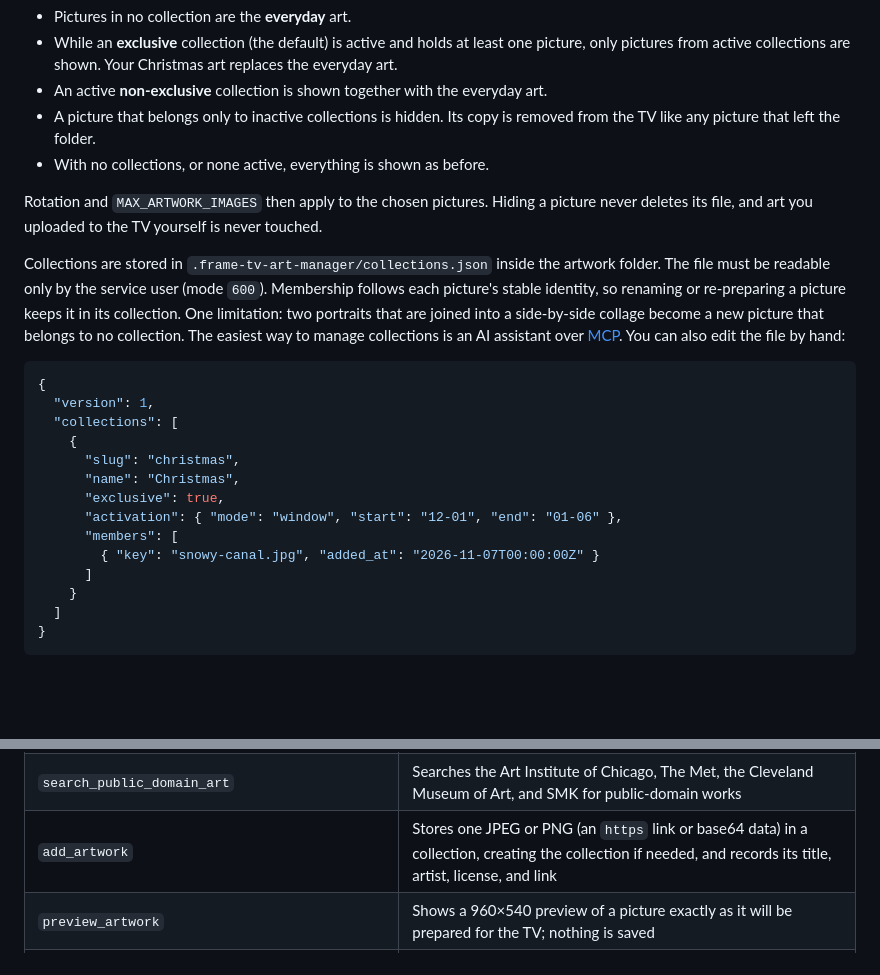
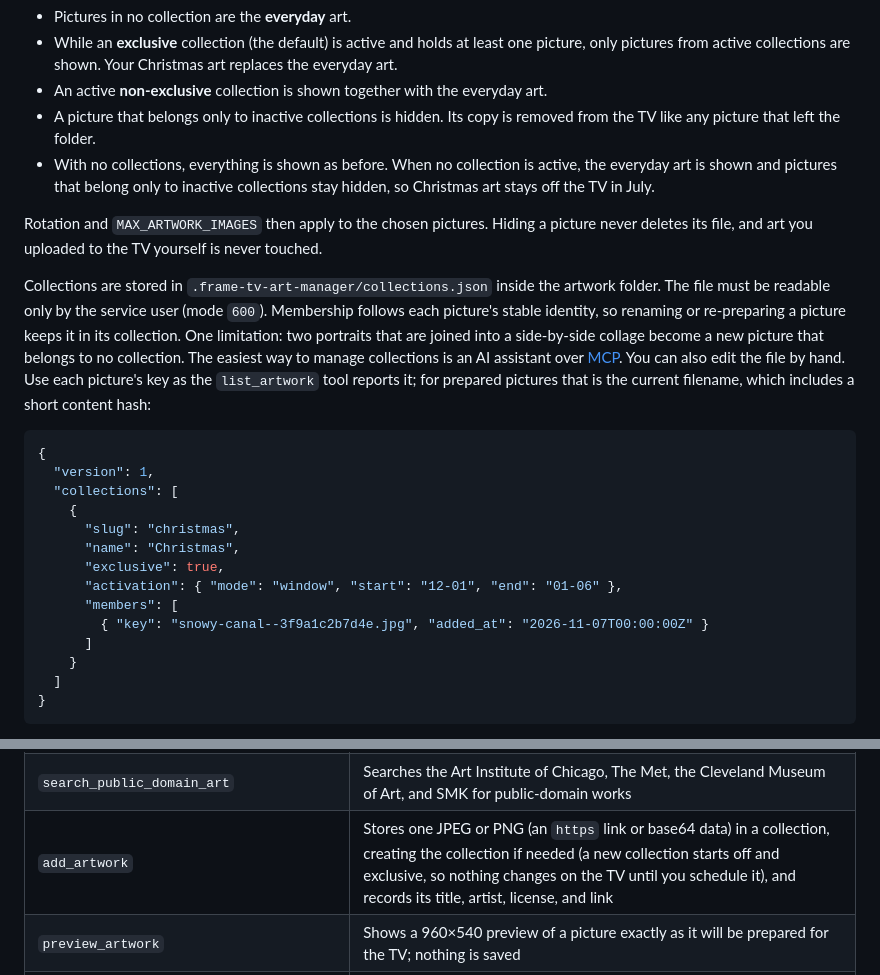
Before and after one commit to MikeO7/frame-tv-art-manager, a Markdown page: README.md, 2 parts joined by grey strips. Rendered like a GitHub page; blank space fills up the shorter version.

Commit message:
Clarify collection selection, member keys, and new-collection defaults in README

````diff
--- a/README.md
+++ b/README.md
@@ -393,7 +393,9 @@ Each sync picks the pictures to show as follows:
   art.
 - A picture that belongs only to inactive collections is hidden. Its copy is
   removed from the TV like any picture that left the folder.
-- With no collections, or none active, everything is shown as before.
+- With no collections, everything is shown as before. When no collection is
+  active, the everyday art is shown and pictures that belong only to inactive
+  collections stay hidden, so Christmas art stays off the TV in July.
 
 Rotation and `MAX_ARTWORK_IMAGES` then apply to the chosen pictures. Hiding a
 picture never deletes its file, and art you uploaded to the TV yourself is never
@@ -405,7 +407,9 @@ artwork folder. The file must be readable only by the service user (mode
 re-preparing a picture keeps it in its collection. One limitation: two
 portraits that are joined into a side-by-side collage become a new picture
 that belongs to no collection. The easiest way to manage collections is an AI
-assistant over [MCP](#ai-assistants-mcp). You can also edit the file by hand:
+assistant over [MCP](#ai-assistants-mcp). You can also edit the file by hand.
+Use each picture's key as the `list_artwork` tool reports it; for prepared
+pictures that is the current filename, which includes a short content hash:
 
 ```json
 {
@@ -417,7 +421,7 @@ assistant over [MCP](#ai-assistants-mcp). You can also edit the file by hand:
       "exclusive": true,
       "activation": { "mode": "window", "start": "12-01", "end": "01-06" },
       "members": [
-        { "key": "snowy-canal.jpg", "added_at": "2026-11-07T00:00:00Z" }
+        { "key": "snowy-canal--3f9a1c2b7d4e.jpg", "added_at": "2026-11-07T00:00:00Z" }
       ]
     }
   ]
@@ -492,7 +496,7 @@ The assistant is given these tools:
 | --- | --- |
 | `get_display_spec` | The target size (3840×2160 by default), aspect ratio, formats, size limit, and how pictures that don't fit are cropped or matted, with prompt tips |
 | `search_public_domain_art` | Searches the Art Institute of Chicago, The Met, the Cleveland Museum of Art, and SMK for public-domain works |
-| `add_artwork` | Stores one JPEG or PNG (an `https` link or base64 data) in a collection, creating the collection if needed, and records its title, artist, license, and link |
+| `add_artwork` | Stores one JPEG or PNG (an `https` link or base64 data) in a collection, creating the collection if needed (a new collection starts off and exclusive, so nothing changes on the TV until you schedule it), and records its title, artist, license, and link |
 | `preview_artwork` | Shows a 960×540 preview of a picture exactly as it will be prepared for the TV; nothing is saved |
 | `list_artwork` | Lists stored pictures with their collections, whether today's rules show them, and which TVs hold them |
 | `list_collections`, `create_collection`, `update_collection`, `delete_collection` | Manage collections and their schedules |
````
